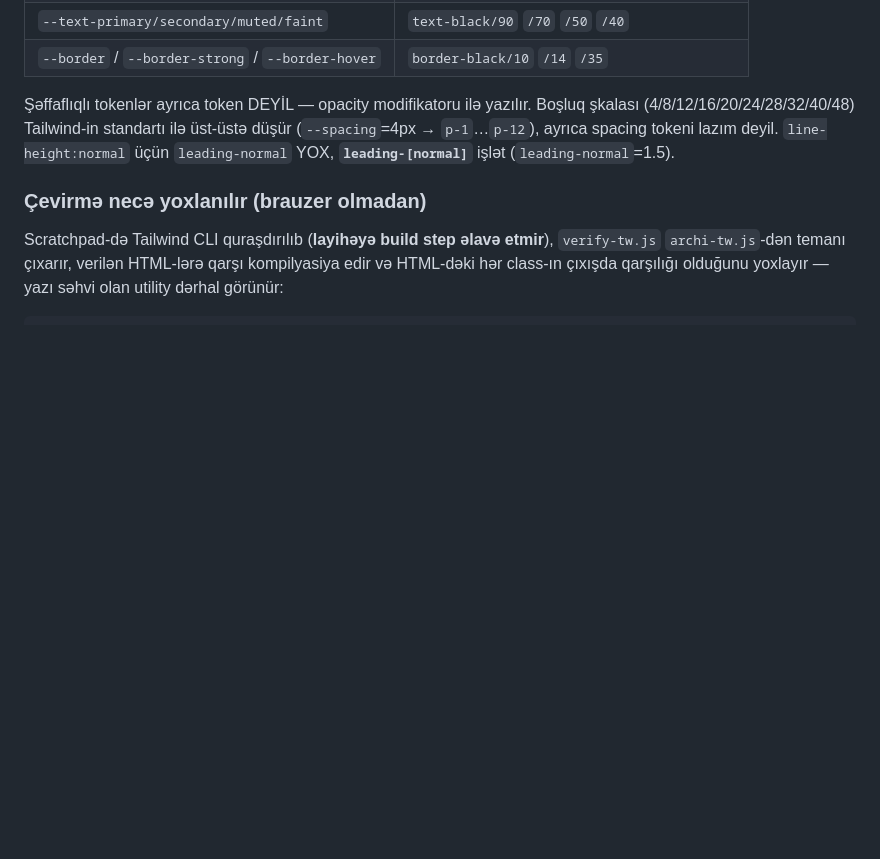
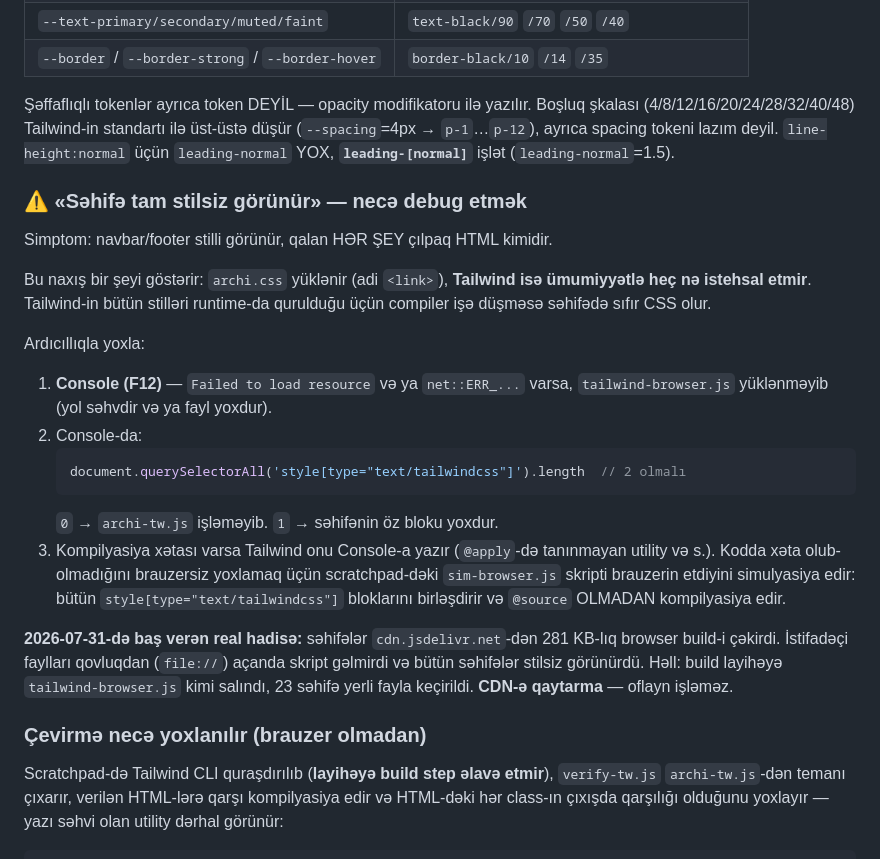
Before and after one commit to dilaramamedova/Archi, a Markdown page: HANDOFF.md, the part around the change. Rendered like a GitHub page; blank space fills up the shorter version.

Commit message:
HANDOFF: stilsiz sehife problemi ucun debug prosedurasi elave edildi
Co-Authored-By: Claude Opus 5 (1M context) <noreply@anthropic.com>
Claude-Session: https://claude.ai/code/session_01SDp4DZvKC3adxBuyqew99p

````diff
--- a/HANDOFF.md
+++ b/HANDOFF.md
@@ -418,6 +418,35 @@ Boşluq şkalası (4/8/12/16/20/24/28/32/40/48) Tailwind-in standartı ilə üst
 (`--spacing`=4px → `p-1`…`p-12`), ayrıca spacing tokeni lazım deyil.
 `line-height:normal` üçün `leading-normal` YOX, **`leading-[normal]`** işlət (`leading-normal`=1.5).
 
+### ⚠️ «Səhifə tam stilsiz görünür» — necə debug etmək
+
+Simptom: navbar/footer stilli görünür, qalan HƏR ŞEY çılpaq HTML kimidir.
+
+Bu naxış bir şeyi göstərir: `archi.css` yüklənir (adi `<link>`), **Tailwind isə
+ümumiyyətlə heç nə istehsal etmir**. Tailwind-in bütün stilləri runtime-da
+qurulduğu üçün compiler işə düşməsə səhifədə sıfır CSS olur.
+
+Ardıcıllıqla yoxla:
+
+1. **Console (F12)** — `Failed to load resource` və ya `net::ERR_...` varsa,
+   `tailwind-browser.js` yüklənməyib (yol səhvdir və ya fayl yoxdur).
+2. Console-da:
+   ```js
+   document.querySelectorAll('style[type="text/tailwindcss"]').length  // 2 olmalı
+   ```
+   `0` → `archi-tw.js` işləməyib. `1` → səhifənin öz bloku yoxdur.
+3. Kompilyasiya xətası varsa Tailwind onu Console-a yazır (`@apply`-də tanınmayan
+   utility və s.). Kodda xəta olub-olmadığını brauzersiz yoxlamaq üçün
+   scratchpad-dəki `sim-browser.js` skripti brauzerin etdiyini simulyasiya edir:
+   bütün `style[type="text/tailwindcss"]` bloklarını birləşdirir və `@source`
+   OLMADAN kompilyasiya edir.
+
+**2026-07-31-də baş verən real hadisə:** səhifələr `cdn.jsdelivr.net`-dən 281 KB-lıq
+browser build-i çəkirdi. İstifadəçi faylları qovluqdan (`file://`) açanda skript
+gəlmirdi və bütün səhifələr stilsiz görünürdü. Həll: build layihəyə
+`tailwind-browser.js` kimi salındı, 23 səhifə yerli fayla keçirildi.
+**CDN-ə qaytarma** — oflayn işləməz.
+
 ### Çevirmə necə yoxlanılır (brauzer olmadan)
 
 Scratchpad-də Tailwind CLI quraşdırılıb (**layihəyə build step əlavə etmir**), `verify-tw.js`
````
